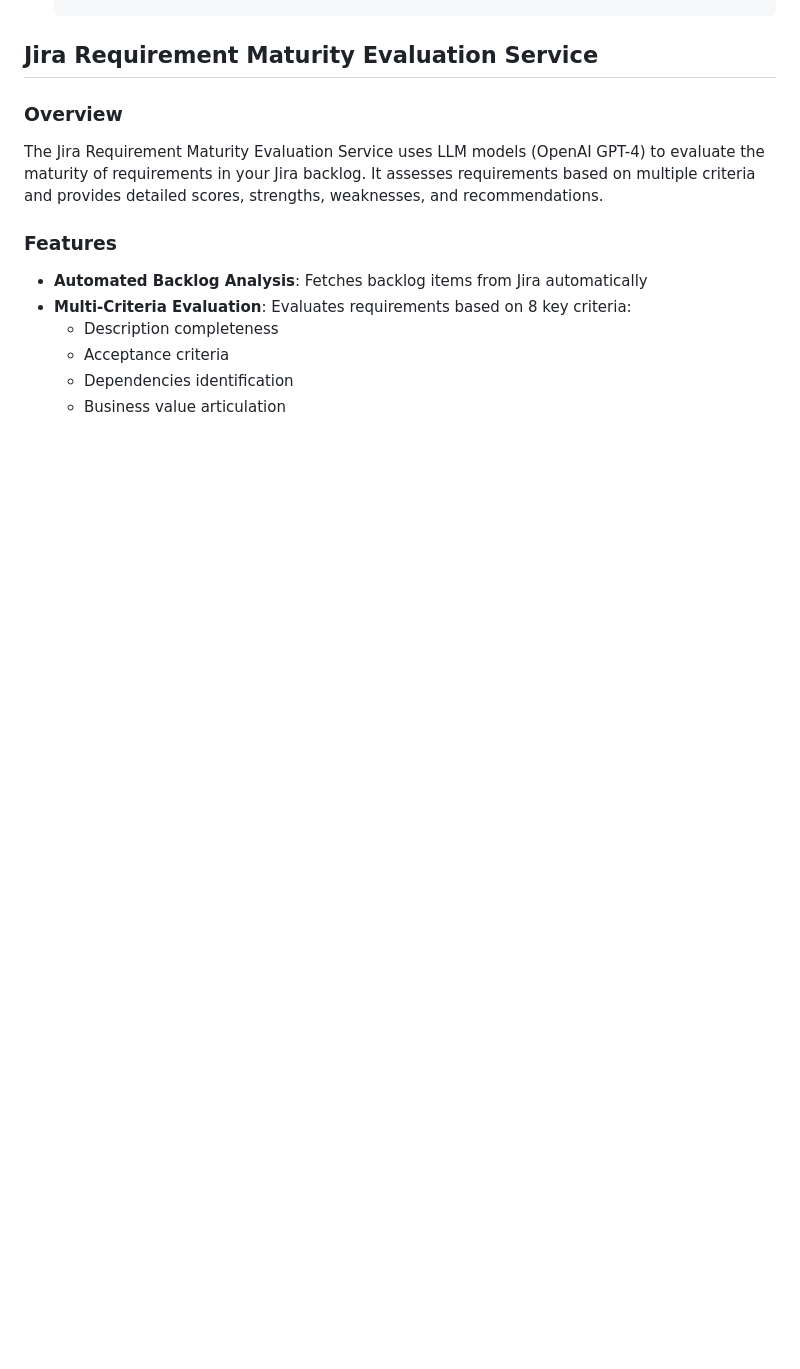
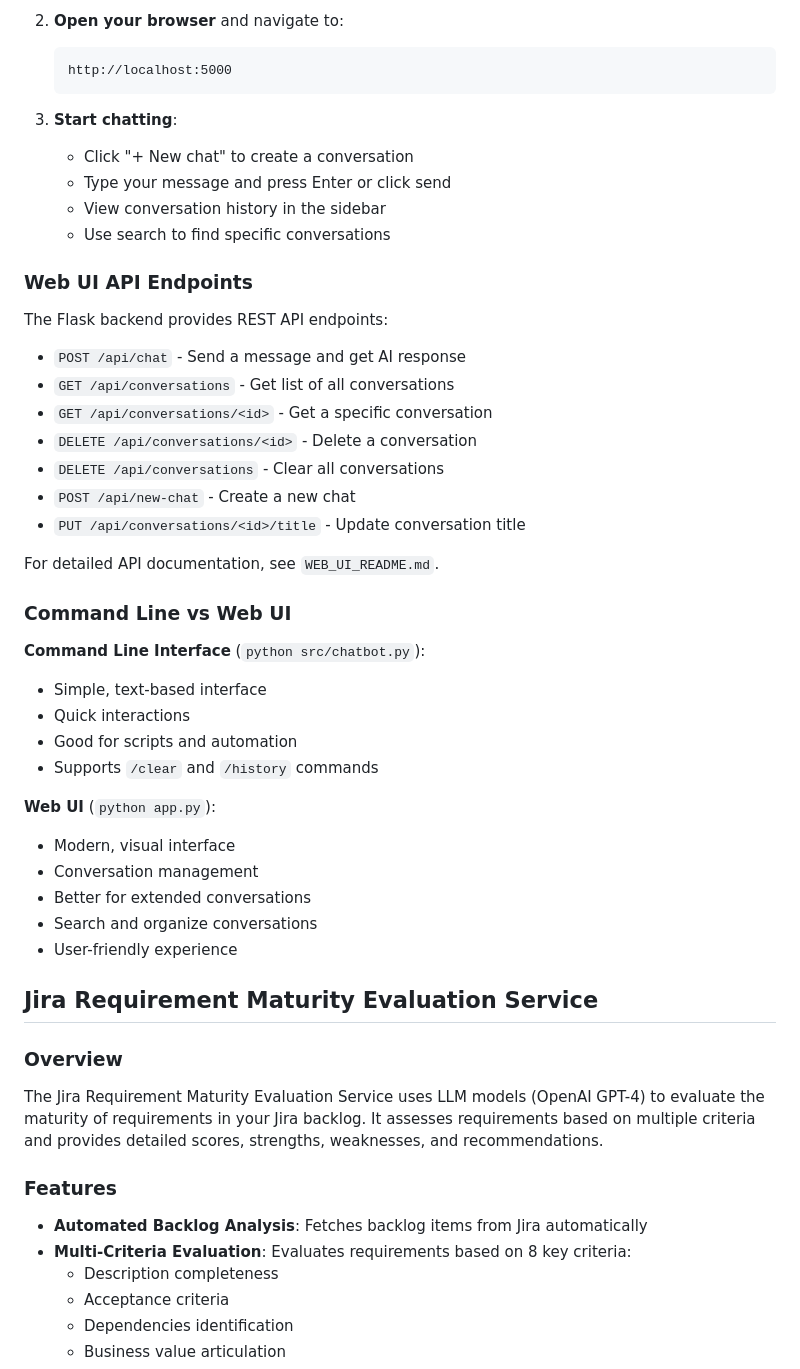
Before and after one commit to gjnzsu/AI_Requirement_Tool, a Markdown page: README.md, the part around one of its changes. Drawn GitHub-style; blank space fills up the shorter version.

````diff
--- a/README.md
+++ b/README.md
@@ -42,3 +124,42 @@ generative-ai-chatbot
+2. **Open your browser** and navigate to:
+   ```
+   http://localhost:5000
+   ```
+
+3. **Start chatting**:
+   - Click "+ New chat" to create a conversation
+   - Type your message and press Enter or click send
+   - View conversation history in the sidebar
+   - Use search to find specific conversations
+
+### Web UI API Endpoints
+
+The Flask backend provides REST API endpoints:
+
+- `POST /api/chat` - Send a message and get AI response
+- `GET /api/conversations` - Get list of all conversations
+- `GET /api/conversations/<id>` - Get a specific conversation
+- `DELETE /api/conversations/<id>` - Delete a conversation
+- `DELETE /api/conversations` - Clear all conversations
+- `POST /api/new-chat` - Create a new chat
+- `PUT /api/conversations/<id>/title` - Update conversation title
+
+For detailed API documentation, see `WEB_UI_README.md`.
+
+### Command Line vs Web UI
+
+**Command Line Interface** (`python src/chatbot.py`):
+- Simple, text-based interface
+- Quick interactions
+- Good for scripts and automation
+- Supports `/clear` and `/history` commands
+
+**Web UI** (`python app.py`):
+- Modern, visual interface
+- Conversation management
+- Better for extended conversations
+- Search and organize conversations
+- User-friendly experience
 
 ## Jira Requirement Maturity Evaluation Service
 
````
Also changed, not shown: other parts of README.md (+147 -6 lines).
